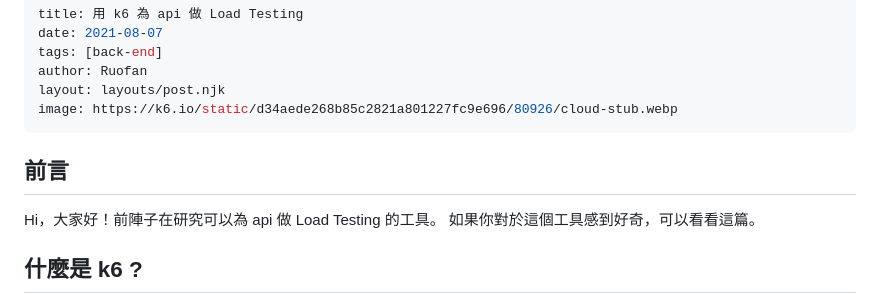
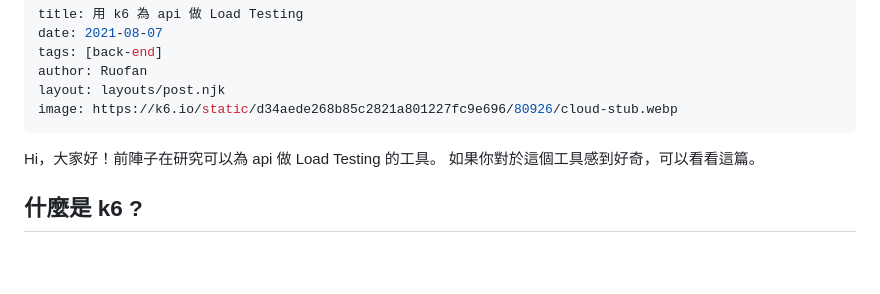
Before and after one commit to Lidemy/error-baker-blog, a Markdown page: posts/ruofan/k6-load-testing.md, the part around the change. Drawn GitHub-style; blank space fills up the shorter version.

```diff
--- a/posts/ruofan/k6-load-testing.md
+++ b/posts/ruofan/k6-load-testing.md
@@ -7,7 +7,7 @@ layout: layouts/post.njk
 image: https://k6.io/static/d34aede268b85c2821a801227fc9e696/80926/cloud-stub.webp
 ---
 <!-- summary -->
-## 前言
+
 Hi，大家好！前陣子在研究可以為 api 做 Load Testing 的工具。
 如果你對於這個工具感到好奇，可以看看這篇。
 
```
Also changed, not shown: posts/ruofan/mongoose-aggregate.md (+1 -1 lines), posts/ruofan/react-router.md (added, +179 -0 lines), posts/ruofan/svelte.md (+0 -1 lines), img/posts/ruofan/react-router(1).png (added), 1 other file.
